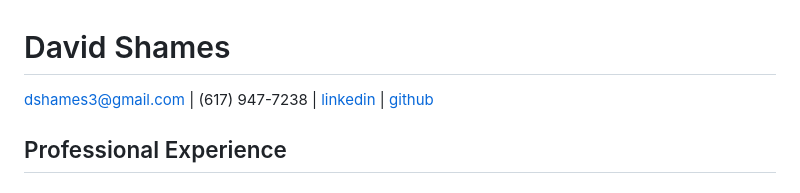
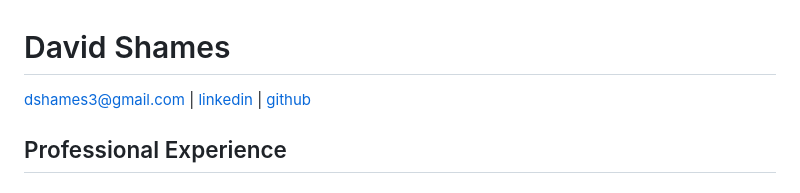
Before and after one commit to d-shames3/Static-Sites, a Markdown page: content/index.md, the part around the change. Rendered like a GitHub page.

Commit message:
fix: email link (#16)

```diff
--- a/content/index.md
+++ b/content/index.md
@@ -1,6 +1,6 @@
 # David Shames
 
-[dshames3@gmail.com](dshames3@gmail.com) | (617) 947-7238 | [linkedin](https://www.linkedin.com/in/david-a-shames) | [github](https://github.com/d-shames3)
+[dshames3@gmail.com](mailto:dshames3@gmail.com) | [linkedin](https://www.linkedin.com/in/david-a-shames) | [github](https://github.com/d-shames3)
 
 ## Professional Experience
 
```
